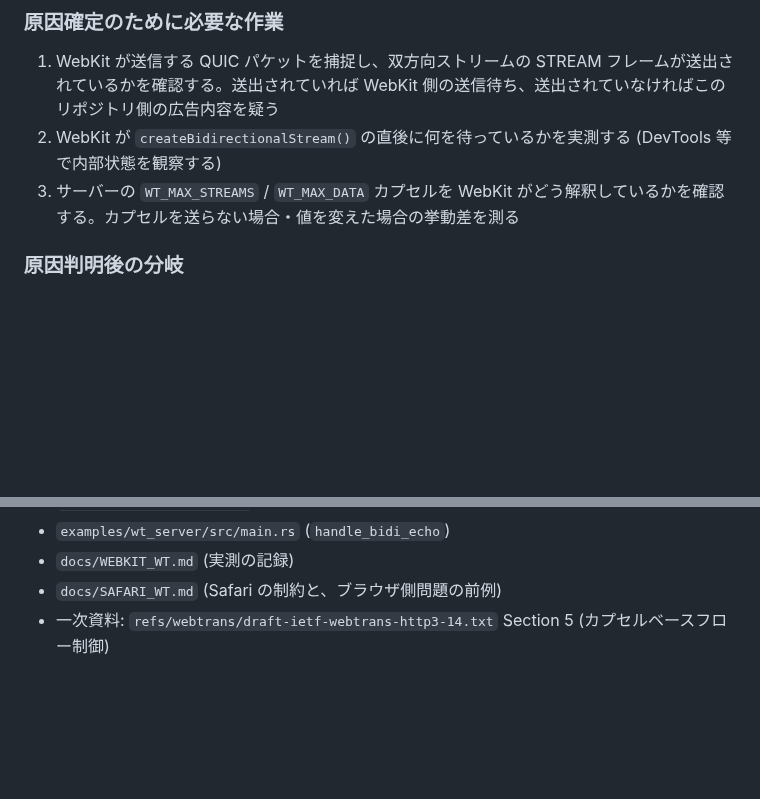
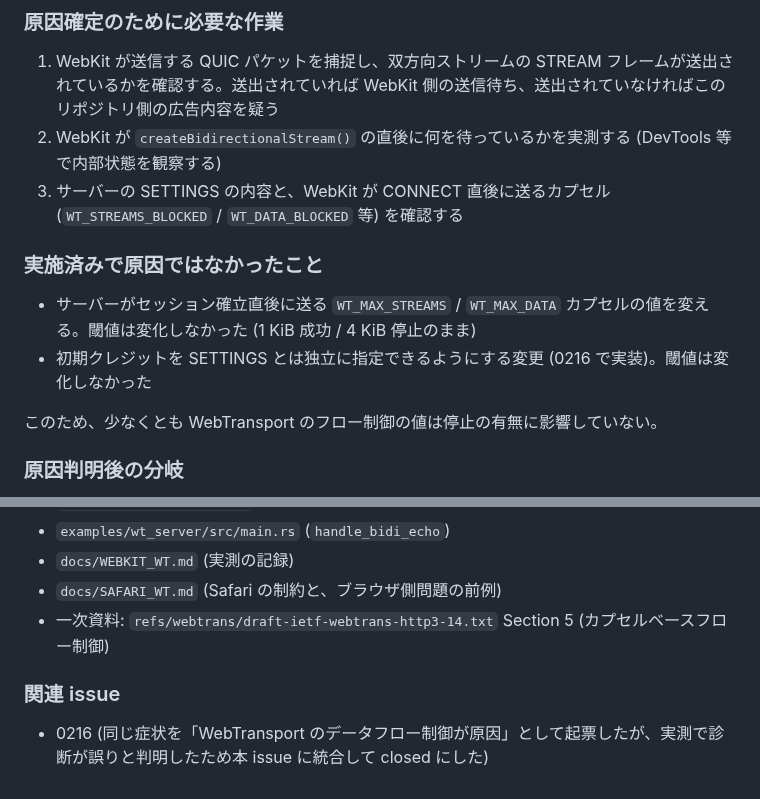
Before and after one commit to shiguredo/http3-rs, a Markdown page: issues/pending/0217-bug-fix-webkit-wt-bidi-stream-stall.md, 2 parts joined by grey strips. Rendered like a GitHub page; blank space fills up the shorter version.

Commit message:
0217 実測に合わせて原因の切り分け状況を修正する
- 統合した 0216 の経緯を関連 issue に追記する
- 実施済みで原因ではなかった検証を明記する

```diff
--- a/issues/pending/0217-bug-fix-webkit-wt-bidi-stream-stall.md
+++ b/issues/pending/0217-bug-fix-webkit-wt-bidi-stream-stall.md
@@ -52,7 +52,14 @@ INFO wt_server: [127.0.0.1:56590] CONNECT stream received 9 bytes: [00, 07, 68,
 
 1. WebKit が送信する QUIC パケットを捕捉し、双方向ストリームの STREAM フレームが送出されているかを確認する。送出されていれば WebKit 側の送信待ち、送出されていなければこのリポジトリ側の広告内容を疑う
 2. WebKit が `createBidirectionalStream()` の直後に何を待っているかを実測する (DevTools 等で内部状態を観察する)
-3. サーバーの `WT_MAX_STREAMS` / `WT_MAX_DATA` カプセルを WebKit がどう解釈しているかを確認する。カプセルを送らない場合・値を変えた場合の挙動差を測る
+3. サーバーの SETTINGS の内容と、WebKit が CONNECT 直後に送るカプセル (`WT_STREAMS_BLOCKED` / `WT_DATA_BLOCKED` 等) を確認する
+
+### 実施済みで原因ではなかったこと
+
+- サーバーがセッション確立直後に送る `WT_MAX_STREAMS` / `WT_MAX_DATA` カプセルの値を変える。閾値は変化しなかった (1 KiB 成功 / 4 KiB 停止のまま)
+- 初期クレジットを SETTINGS とは独立に指定できるようにする変更 (0216 で実装)。閾値は変化しなかった
+
+このため、少なくとも WebTransport のフロー制御の値は停止の有無に影響していない。
 
 ### 原因判明後の分岐
 
@@ -84,3 +91,7 @@ INFO wt_server: [127.0.0.1:56590] CONNECT stream received 9 bytes: [00, 07, 68,
 - `docs/WEBKIT_WT.md` (実測の記録)
 - `docs/SAFARI_WT.md` (Safari の制約と、ブラウザ側問題の前例)
 - 一次資料: `refs/webtrans/draft-ietf-webtrans-http3-14.txt` Section 5 (カプセルベースフロー制御)
+
+### 関連 issue
+
+- 0216 (同じ症状を「WebTransport のデータフロー制御が原因」として起票したが、実測で診断が誤りと判明したため本 issue に統合して closed にした)
```
